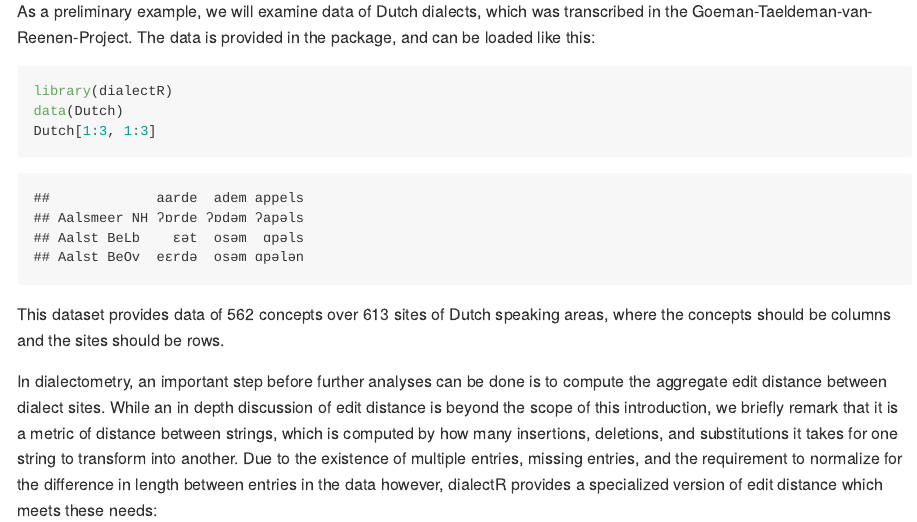
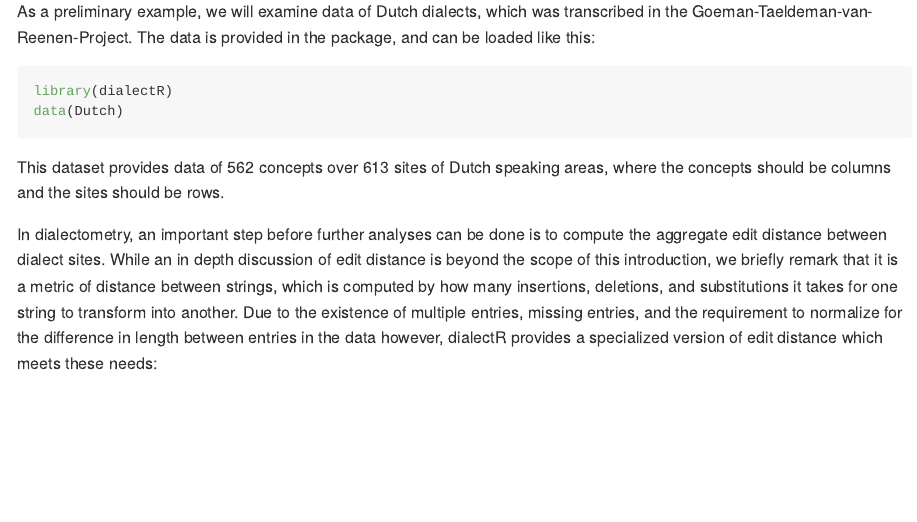
Before and after one commit to b05102139/dialectR, an R Markdown document (README.Rmd): the page in a window 1100 px wide, from 310 px down. Rendered offline with R 4.5, knitr and Pandoc, with nearby package versions; some code elsewhere in the file could not run offline.

Commit message:
updated README

````diff
--- a/README.Rmd
+++ b/README.Rmd
@@ -17,7 +17,6 @@ As a preliminary example, we will examine data of Dutch dialects, which was tran
 ```{r}
 library(dialectR)
 data(Dutch)
-Dutch[1:3, 1:3]
 ```
 
 This dataset provides data of 562 concepts over 613 sites of Dutch speaking areas, where the concepts should be columns and the sites should be rows.
````
